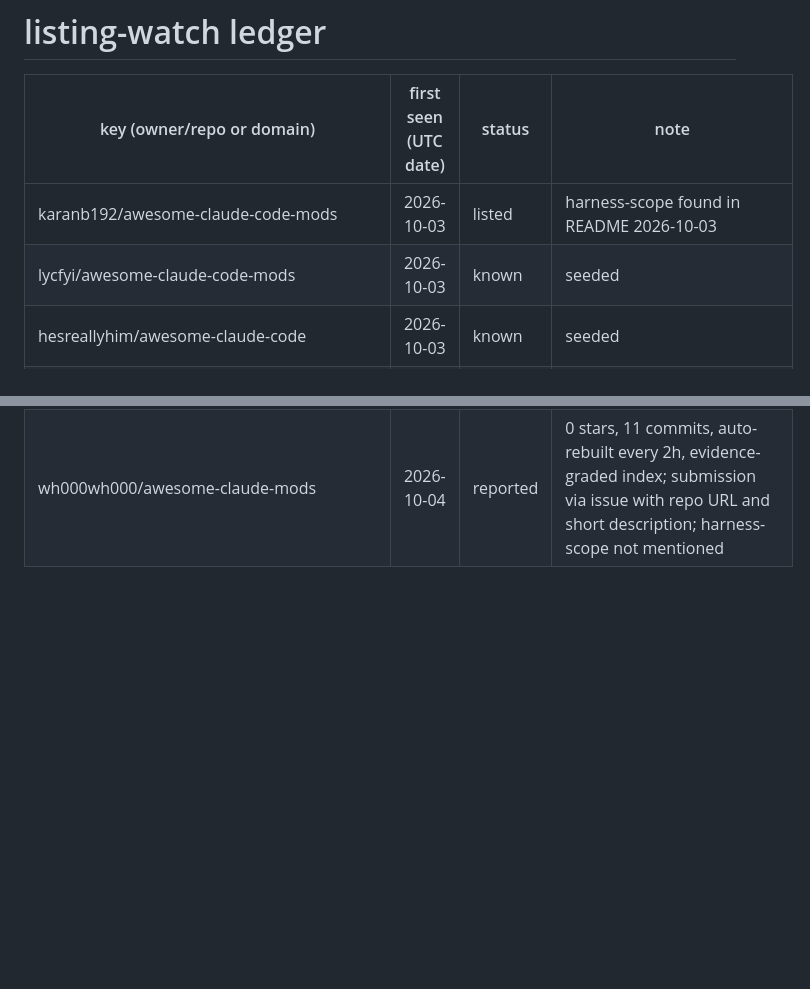
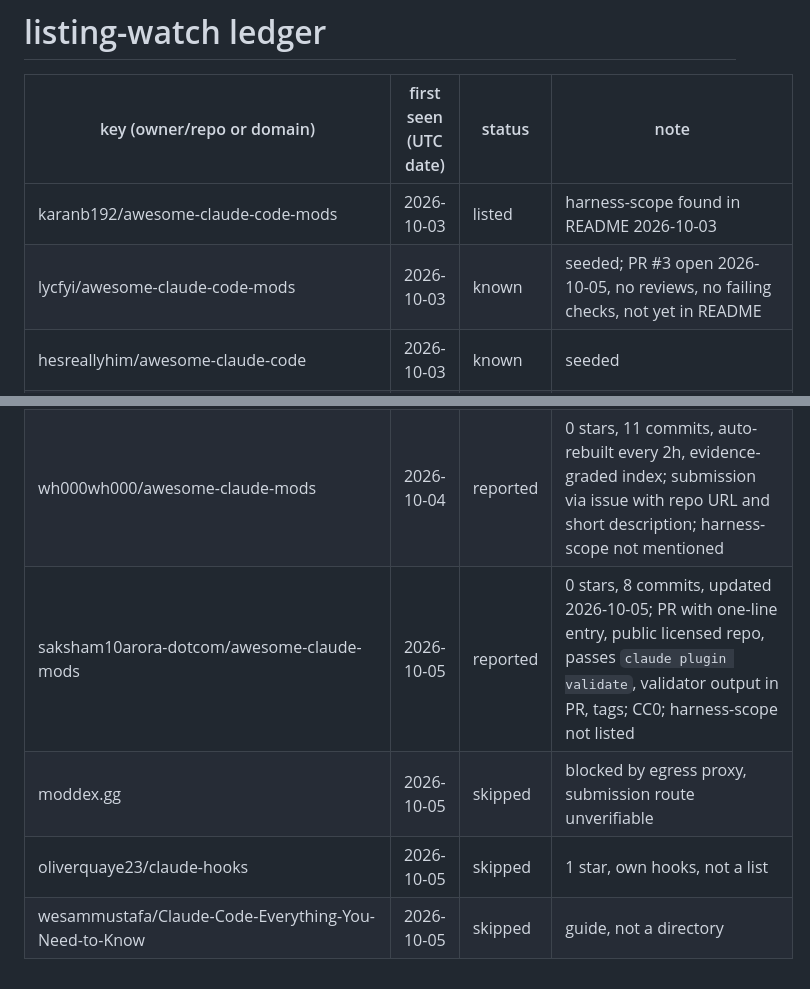
Before and after one commit to shimo4228/harness-scope, a Markdown page: listing-watch.md, 2 parts joined by grey strips. Rendered like a GitHub page; blank space fills up the shorter version.

Commit message:
chore(listing-watch): 2026-10-05 1 new
Co-Authored-By: Claude Sonnet 5.5 <noreply@anthropic.com>
Claude-Session: https://claude.ai/code/session_01VTzN4GAG2oEDiPanTVY3Fg

```diff
--- a/listing-watch.md
+++ b/listing-watch.md
@@ -3,7 +3,7 @@
 | key (owner/repo or domain) | first seen (UTC date) | status | note |
 |---|---|---|---|
 | karanb192/awesome-claude-code-mods | 2026-10-03 | listed | harness-scope found in README 2026-10-03 |
-| lycfyi/awesome-claude-code-mods | 2026-10-03 | known | seeded |
+| lycfyi/awesome-claude-code-mods | 2026-10-03 | known | seeded; PR #3 open 2026-10-05, no reviews, no failing checks, not yet in README |
 | hesreallyhim/awesome-claude-code | 2026-10-03 | known | seeded |
 | magiccreator-ai/awesome-claude-code-mods (ccmods.dev) | 2026-10-03 | known | seeded |
 | Chat2AnyLLM/awesome-claude-plugins | 2026-10-03 | known | seeded |
@@ -38,3 +38,7 @@
 | lemomo-ai/lemo-mod | 2026-10-04 | skipped | single product repo, not a list |
 | Singh-AP/awesome-claude-mods | 2026-10-04 | reported | 0 stars, 7 commits, updated 2026-10-04; external mods listed via GitHub issue (template not viewable), must be a real mod, one-line value, no hidden telemetry, README states limits; PR route is for code mods with tests and registry.json |
 | wh000wh000/awesome-claude-mods | 2026-10-04 | reported | 0 stars, 11 commits, auto-rebuilt every 2h, evidence-graded index; submission via issue with repo URL and short description; harness-scope not mentioned |
+| saksham10arora-dotcom/awesome-claude-mods | 2026-10-05 | reported | 0 stars, 8 commits, updated 2026-10-05; PR with one-line entry, public licensed repo, passes `claude plugin validate`, validator output in PR, tags; CC0; harness-scope not listed |
+| moddex.gg | 2026-10-05 | skipped | blocked by egress proxy, submission route unverifiable |
+| oliverquaye23/claude-hooks | 2026-10-05 | skipped | 1 star, own hooks, not a list |
+| wesammustafa/Claude-Code-Everything-You-Need-to-Know | 2026-10-05 | skipped | guide, not a directory |
```
